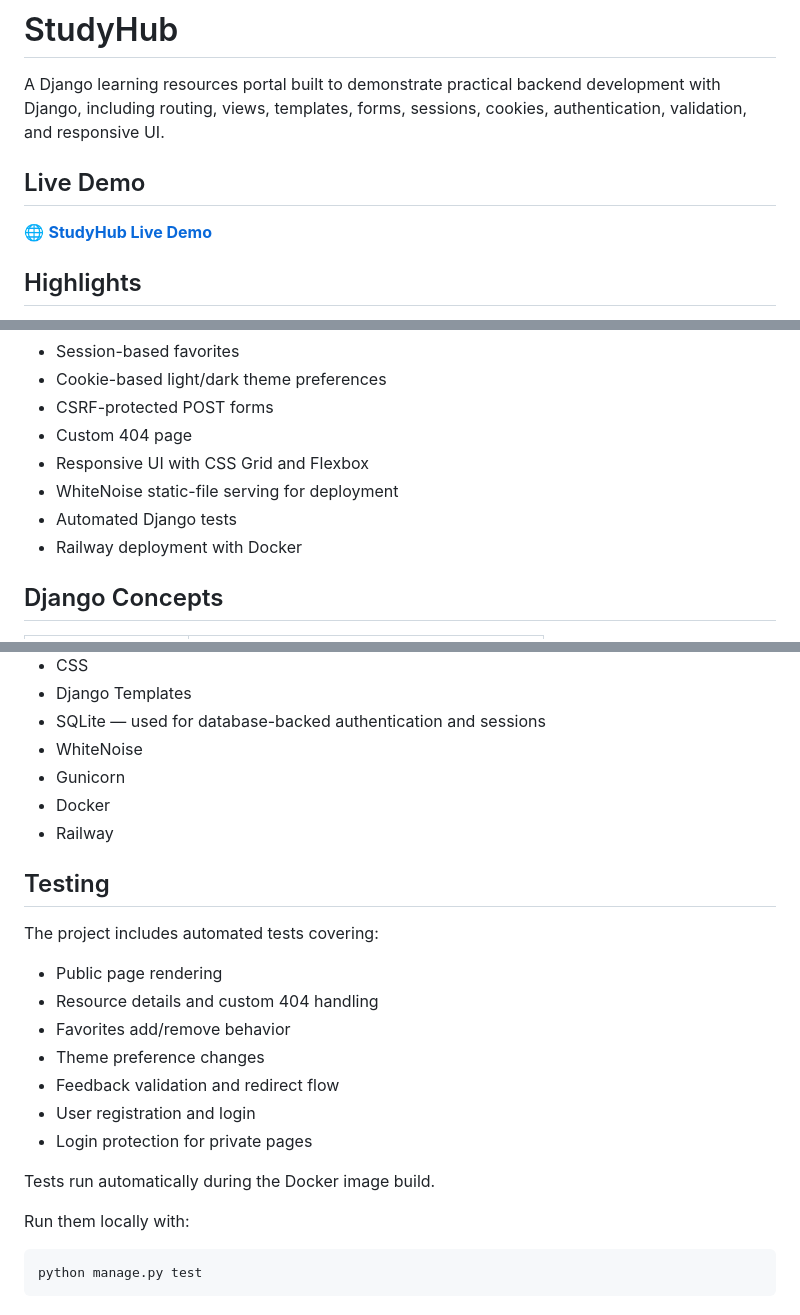
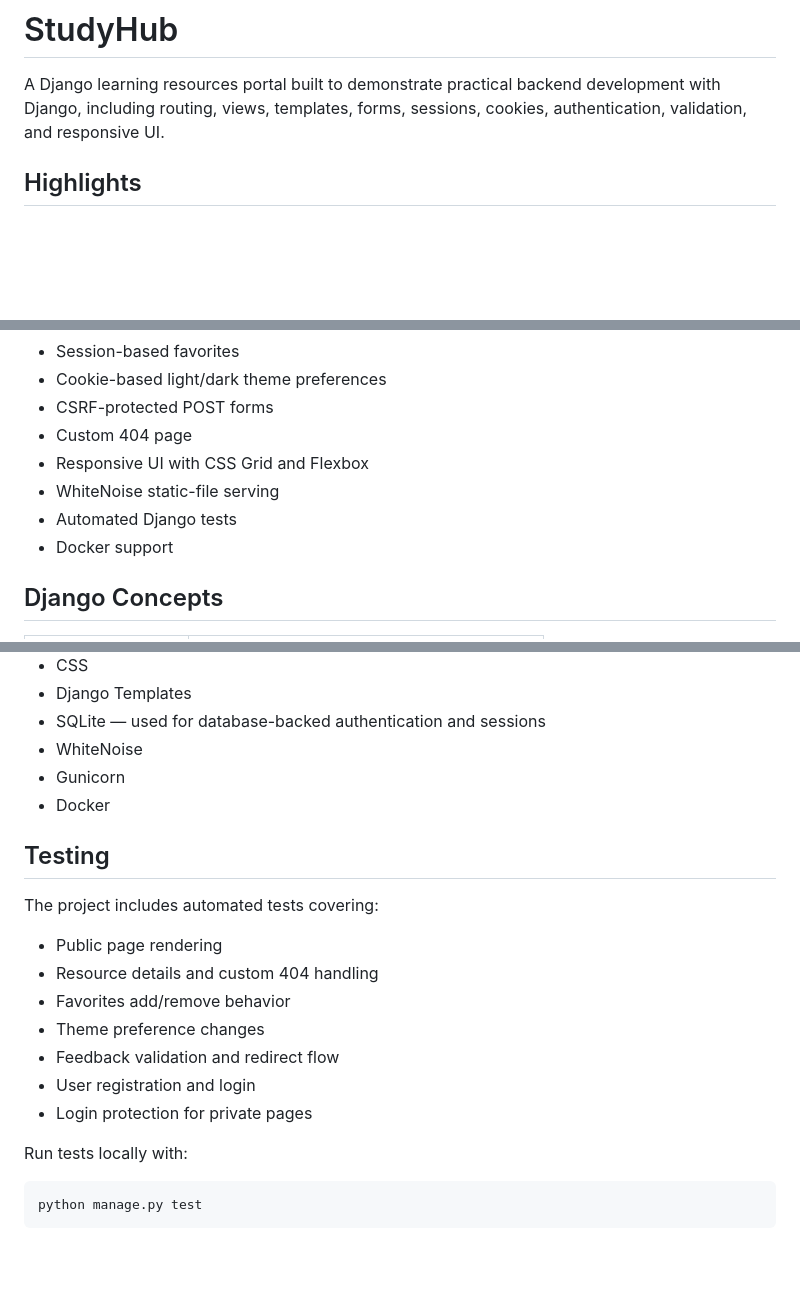
Before and after one commit to Sarahibr8/studyhub-django, a Markdown page: README.md, 3 parts joined by grey strips. Drawn GitHub-style; blank space fills up the shorter version.

Commit message:
Remove unavailable live demo and outdated Railway references

````diff
--- a/README.md
+++ b/README.md
@@ -1,10 +1,6 @@
 # StudyHub
 
 A Django learning resources portal built to demonstrate practical backend development with Django, including routing, views, templates, forms, sessions, cookies, authentication, validation, and responsive UI.
-
-## Live Demo
-
-🌐 **[StudyHub Live Demo](https://studyhub-production-6f03.up.railway.app)**
 
 ## Highlights
 
@@ -18,10 +14,9 @@ A Django learning resources portal built to demonstrate practical backend develo
 - CSRF-protected POST forms
 - Custom 404 page
 - Responsive UI with CSS Grid and Flexbox
-- WhiteNoise static-file serving for deployment
+- WhiteNoise static-file serving
 - Automated Django tests
-- Railway deployment with Docker
-
+- Docker support
 
 ## Django Concepts
 
@@ -67,7 +62,6 @@ A Django learning resources portal built to demonstrate practical backend develo
 - WhiteNoise
 - Gunicorn
 - Docker
-- Railway
 
 ## Testing
 
@@ -81,9 +75,7 @@ The project includes automated tests covering:
 - User registration and login
 - Login protection for private pages
 
-Tests run automatically during the Docker image build.
-
-Run them locally with:
+Run tests locally with:
 
 ```bash
 python manage.py test
````
